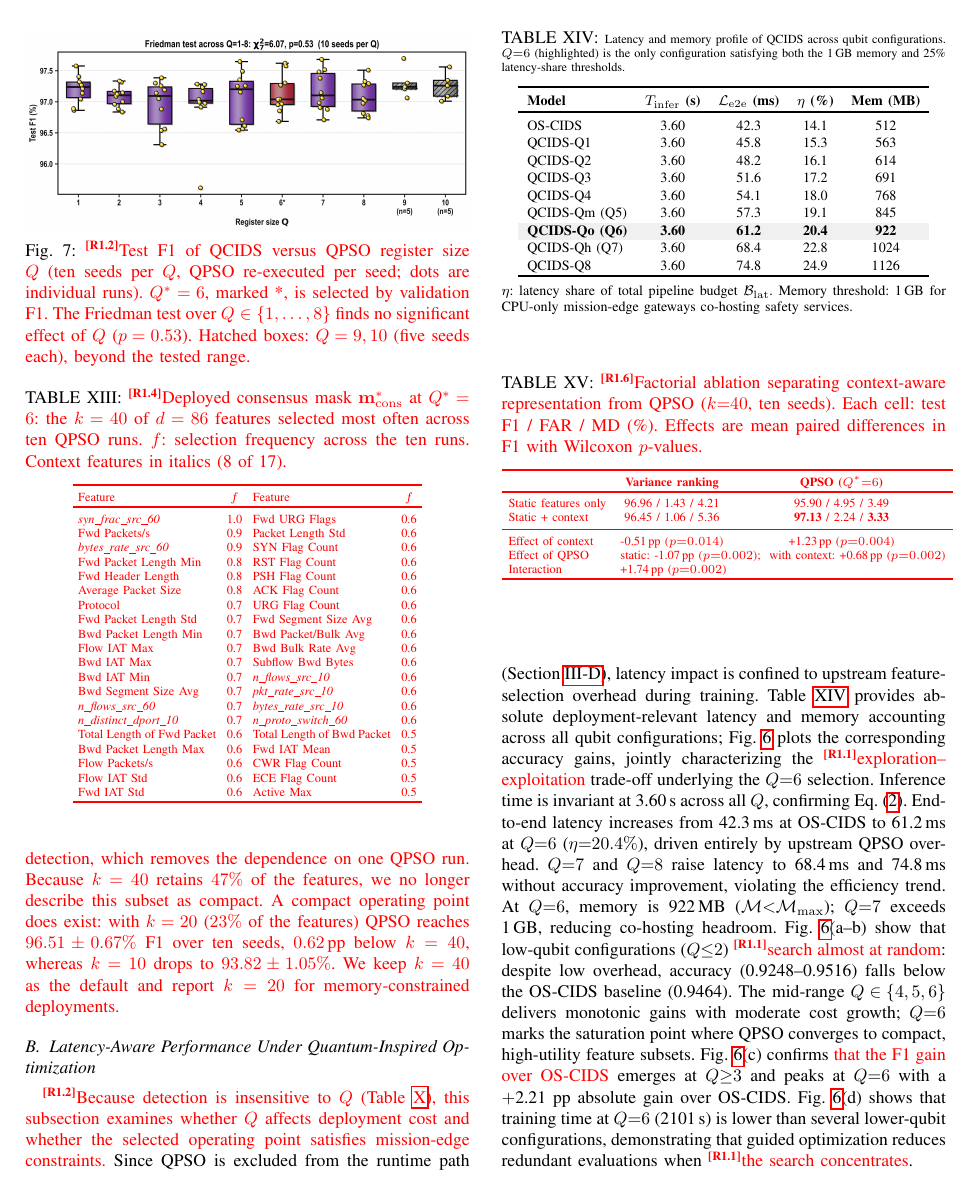
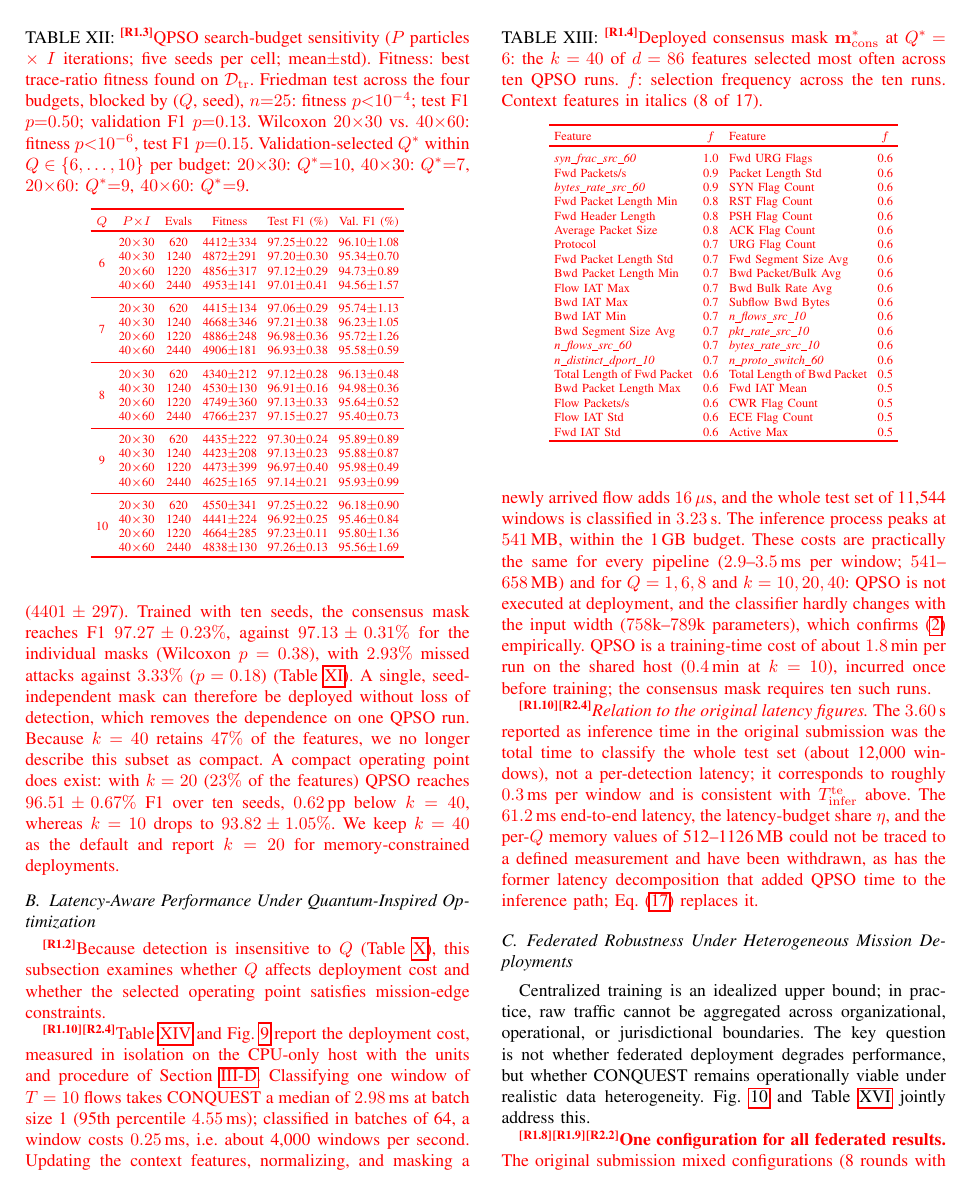
Before and after one commit to CHYMEE/conquest, a LaTeX paper (paper/revision.tex): page 18 of 25. Compiled offline with pdfLaTeX; a missing font is replaced by an installed copy or a similar font; a LaTeX package or settings file that is missing is left out.

Commit message:
Revision: address R1 Comment 10 and R2 Comment 4 (latency, units)
- Deployment cost measured in isolation (CPU-only, two threads): new
  latency table and figure (replaces old Fig. 6): ~3 ms per window at
  batch 1 (p95 4.6 ms), 0.25 ms batched, 16 us context update per flow,
  3.2 s for the 11,544-window test set, 541 MB peak memory; invariant
  to Q and k; QPSO is a one-off training cost (~1.8 min)
- Explain the original 3.60 s (whole test set) and withdraw the
  untraceable 61.2 ms / eta / per-Q memory figures
- Old latency/memory claims replaced in abstract, Table I, comparison
  table, discussion, conclusion; abstract text hidden by a comment
  restored
- R1.3: full-range Q at the largest budget (Friedman p=0.46)
- Fig. 10 re-rendered in the bold style; no TODO markers remain

Co-Authored-By: Claude Opus 5.5 <noreply@anthropic.com>

```diff
--- a/paper/revision.tex
+++ b/paper/revision.tex
@@ -1990,13 +1980,38 @@ remaining slots vary between seeds.}}
 \rev{R1.2}\textcolor{red}{Because detection is insensitive to $Q$
 (Table~\ref{tab:qubit_ablation_improved_robust}), this subsection
 examines whether $Q$ affects deployment cost and whether the
-selected operating point satisfies mission-edge constraints.} Since QPSO
-is excluded from the runtime path (Section~\ref{subsec:latency_design}),
-latency impact is confined to upstream feature-selection overhead during training.
-% TODO(C10): rebuild latency/memory table from deploy measurements.
-\begin{table}[!t]
+selected operating point satisfies mission-edge constraints.}
+
+\rev{R1.10}\rev{R2.4}\textcolor{red}{Table~\ref{tab:latency_profile_qcids} and
+Fig.~\ref{fig:deploy_cost} report the deployment cost, measured in
+isolation on the CPU-only host with the units and procedure of
+Section~\ref{subsec:latency_design}. Classifying one window of
+$T=10$ flows takes CONQUEST a median of $2.98$\,ms at batch size 1
+(95th percentile $4.55$\,ms); classified in batches of 64, a window
+costs $0.25$\,ms, i.e.\ about 4{,}000 windows per second. Updating
+the context features, normalizing, and masking a newly arrived flow
+adds $16\,\mu$s, and the whole test set of 11{,}544 windows is
+classified in $3.23$\,s. The inference process peaks at $541$\,MB,
+within the 1\,GB budget. These costs are practically the same for
+every pipeline ($2.9$--$3.5$\,ms per window; $541$--$658$\,MB) and
+for $Q=1,6,8$ and $k=10,20,40$: QPSO is not executed at deployment,
+and the classifier hardly changes with the input width ($758$k--$789$k
+parameters), which confirms~\eqref{eq:infer_invariance}
+empirically. QPSO is a training-time cost of about $1.8$\,min per
+run on the shared host ($0.4$\,min at $k=10$), incurred once before
+training; the consensus mask requires ten such runs.}
+
+\rev{R1.10}\rev{R2.4}\textcolor{red}{\textit{Relation to the original latency figures.} The
+$3.60$\,s reported as inference time in the original submission
+was the total time to classify the whole test set (about 12{,}000
+windows), not a per-detection latency; it corresponds to roughly
+$0.3$\,ms per window and is consistent with $T_{\rm infer}^{\rm te}$
+above. The $61.2$\,ms end-to-end latency, the latency-budget share
+$\eta$, and the per-$Q$ memory values of 512--1126\,MB could not be
+traced to a defined measurement and have been withdrawn, as has the
+former latency decomposition that added QPSO time to the inference
+path; Eq.~\eqref{eq:latency_decomp} replaces it.}
+
+\begin{table*}[!t]
 \centering
-\caption{\scriptsize{Latency and memory profile of QCIDS across qubit
-configurations.
-$Q{=}6$ (highlighted) is the only configuration satisfying
-both the 1\,GB memory and 25\% latency-share thresholds.}}
+\caption{\rev{R1.10}\rev{R2.4}\textcolor{red}{Deployment cost measured in isolation on the CPU-only host of
@@ -2003,22 +2024 @@ both the 1\,GB memory and 25\% latency-share thresholds.}}
 \label{tab:latency_profile_qcids}
-\renewcommand{\arraystretch}{1.10}
-\setlength{\tabcolsep}{5pt}
-\begin{tabular}{lcccc}
-\hline\toprule
-\textbf{Model} & \textbf{$T_{\rm infer}$ (s)}
-& \textbf{$\mathcal{L}_{\rm e2e}$ (ms)}
-& \textbf{$\eta$ (\%)}
-& \textbf{Mem (MB)} \\
-\hline\toprule
-OS-CIDS        & 3.60 & 42.3 & 14.1 &  512 \\
-QCIDS-Q1       & 3.60 & 45.8 & 15.3 &  563 \\
-QCIDS-Q2       & 3.60 & 48.2 & 16.1 &  614 \\
-QCIDS-Q3       & 3.60 & 51.6 & 17.2 &  691 \\
-QCIDS-Q4       & 3.60 & 54.1 & 18.0 &  768 \\
-QCIDS-Qm (Q5)  & 3.60 & 57.3 & 19.1 &  845 \\
-\rowcolor{gray!12}
-\textbf{QCIDS-Qo (Q6)}
-               & \textbf{3.60} & \textbf{61.2}
-               & \textbf{20.4} & \textbf{922} \\
-QCIDS-Qh (Q7)  & 3.60 & 68.4 & 22.8 & 1024 \\
-QCIDS-Q8       & 3.60 & 74.8 & 24.9 & 1126 \\
@@ -2025,37 +2041,2 @@ QCIDS-Q8       & 3.60 & 74.8 & 24.9 & 1126 \\
 \hline\toprule
 \end{tabular}
-\begin{minipage}{\columnwidth}
-\vspace{2pt}
-\footnotesize{$\eta$: latency share of total pipeline
-budget $\mathcal{B}_{\rm lat}$. Memory threshold: 1\,GB
-for CPU-only mission-edge gateways co-hosting safety
-services.}
-\end{minipage}
-\end{table}
-Table~\ref{tab:latency_profile_qcids} provides absolute
-deployment-relevant latency and memory accounting across
-all qubit configurations; Fig.~\ref{fig:vs-qubits} plots
-the corresponding accuracy gains, jointly characterizing
-the \rev{R1.1}\textcolor{red}{exploration--exploitation} trade-off underlying the
-$Q{=}6$ selection. Inference time is invariant at
-3.60\,s across all $Q$, confirming Eq.~\eqref{eq:infer_invariance}.
-End-to-end latency increases from 42.3\,ms at OS-CIDS to
-61.2\,ms at $Q{=}6$ ($\eta{=}20.4\%$), driven entirely by
-upstream QPSO overhead. $Q{=}7$ and $Q{=}8$ raise latency to
-68.4\,ms and 74.8\,ms without accuracy improvement, violating
-the efficiency trend. At $Q{=}6$, memory is 922\,MB
-($\mathcal{M}{<}\mathcal{M}_{\max}$); $Q{=}7$ exceeds 1\,GB,
-reducing co-hosting headroom.
-Fig.~\ref{fig:vs-qubits}(a--b) show that low-qubit
-configurations ($Q{\leq}2$) \rev{R1.1}\textcolor{red}{search almost at random}: despite
-low overhead, accuracy (0.9248--0.9516) falls below the
-OS-CIDS baseline (0.9464). The mid-range $Q\in\{4,5,6\}$
-delivers monotonic gains with moderate cost growth; $Q{=}6$
-marks the saturation point where QPSO converges to compact,
-high-utility feature subsets. Fig.~\ref{fig:vs-qubits}(c)
-confirms \textcolor{red}{that the F1 gain over OS-CIDS} emerges at $Q{\geq}3$ and peaks
-at $Q{=}6$ with a $+$2.21 pp absolute gain over OS-CIDS.
-Fig.~\ref{fig:vs-qubits}(d) shows that training time at
-$Q{=}6$ (2101\,s) is lower than several lower-qubit
-configurations, demonstrating that guided optimization reduces
-redundant evaluations when \rev{R1.1}\textcolor{red}{the search concentrates}.
@@ -2062,0 +2048 @@ redundant evaluations when \rev{R1.1}\textcolor{red}{the search concentrates}.
+\caption{\rev{R1.10}\rev{R2.4}\textcolor{red}{Deployment cost measured in isolation on the CPU-only
@@ -2364,7 +2358,7 @@ ACI-IoT} &
 \textbf{Centralized: Acc/F1/AUC\,$=$\,
 \rev{R1.6}\textcolor{red}{97.13/97.13/0.9924},
 MSE\,$=$\,\textcolor{red}{0.0246},
-61.2\,ms, 922\,MB.
+\textcolor{red}{about 3\,ms per window, 541\,MB}.
 Federated (qty-skew):
 F1/AUC\,$=$\,\textcolor{red}{0.9666/0.9914,
 $R_{99}{\approx}7$,
```
Also changed, not shown: paper/tables/table_latency.tex (added, +29 -0 lines), paper/images/budget_sensitivity.pdf, paper/images/deployment_cost.pdf (added), paper/images/deployment_cost.png (added), paper/images/fl_results.pdf, paper/images/fl_results.png, paper/revision.tex (82 more changed lines).
